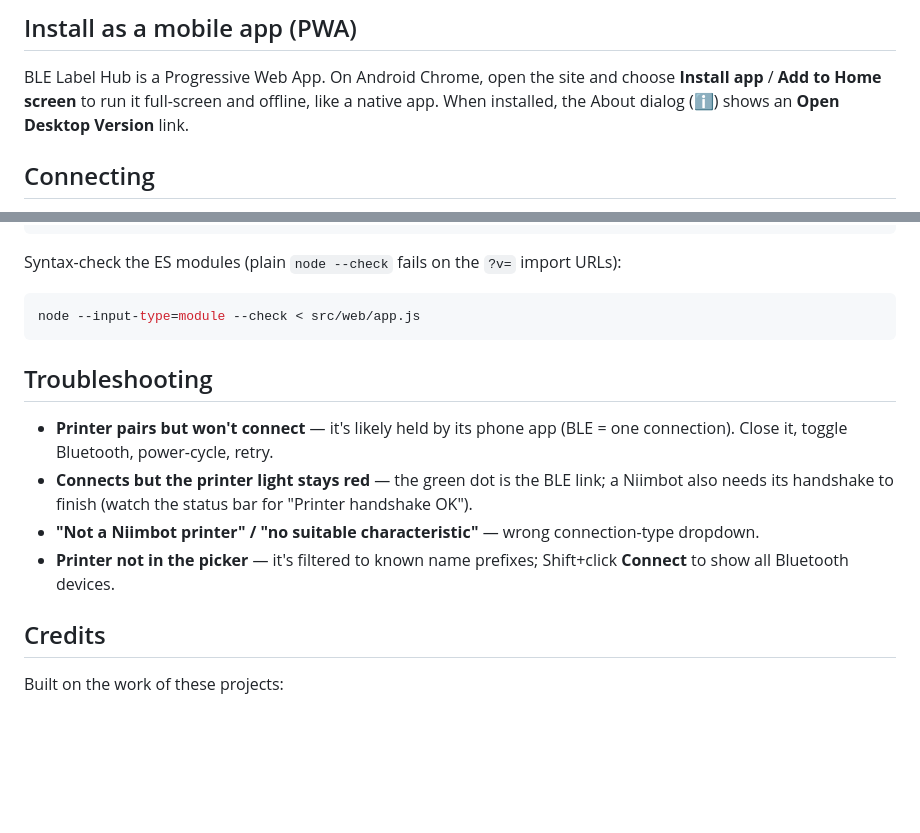
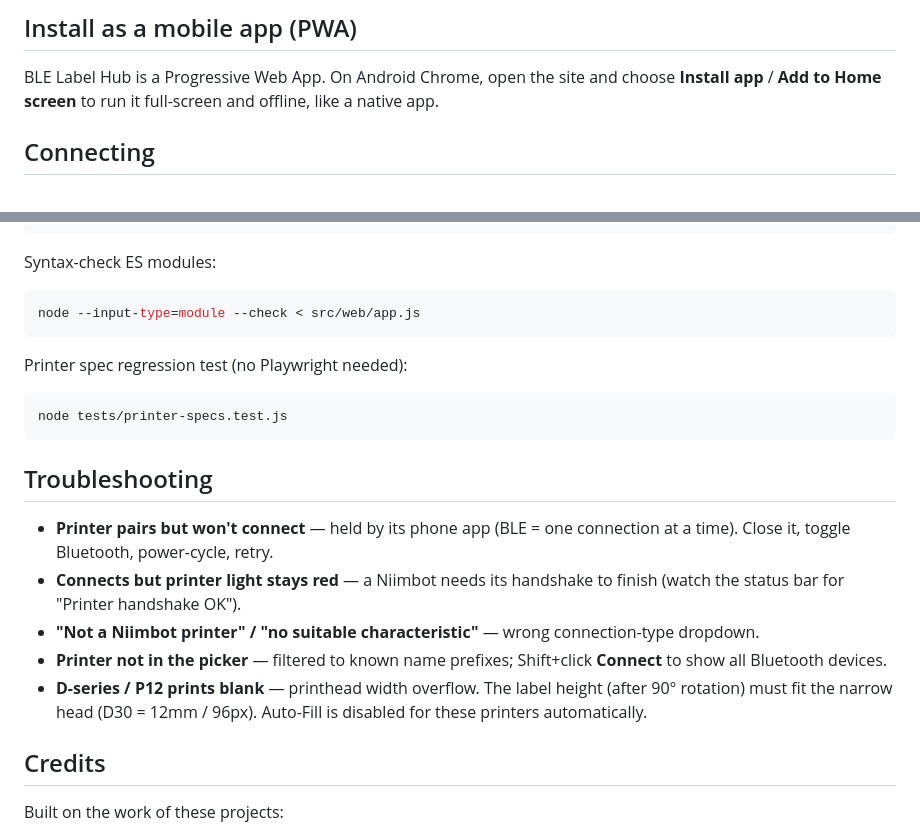
Before and after one commit to kstevens-sw/BLE-Label-Hub, a Markdown page: README.md, 2 parts joined by grey strips. Rendered like a GitHub page; blank space fills up the shorter version.

````diff
--- a/README.md
+++ b/README.md
@@ -31,7 +26,6 @@ HTTPS; `localhost` works for development.
 
 BLE Label Hub is a Progressive Web App. On Android Chrome, open the site and choose
 **Install app** / **Add to Home screen** to run it full-screen and offline, like a native app.
-When installed, the About dialog (ℹ️) shows an **Open Desktop Version** link.
 
 ## Connecting
 
@@ -111,21 +118,30 @@ npm test           # Playwright tests
 npm run vendor     # copy NiimBlueLib into src/web/vendor
 ```
 
-Syntax-check the ES modules (plain `node --check` fails on the `?v=` import URLs):
+Syntax-check ES modules:
 
 ```bash
 node --input-type=module --check < src/web/app.js
 ```
 
+Printer spec regression test (no Playwright needed):
+
+```bash
+node tests/printer-specs.test.js
+```
+
 ## Troubleshooting
 
-- **Printer pairs but won't connect** — it's likely held by its phone app (BLE = one connection).
+- **Printer pairs but won't connect** — held by its phone app (BLE = one connection at a time).
   Close it, toggle Bluetooth, power-cycle, retry.
-- **Connects but the printer light stays red** — the green dot is the BLE link; a Niimbot also
-  needs its handshake to finish (watch the status bar for "Printer handshake OK").
+- **Connects but printer light stays red** — a Niimbot needs its handshake to finish (watch the
+  status bar for "Printer handshake OK").
 - **"Not a Niimbot printer" / "no suitable characteristic"** — wrong connection-type dropdown.
-- **Printer not in the picker** — it's filtered to known name prefixes; Shift+click **Connect**
-  to show all Bluetooth devices.
+- **Printer not in the picker** — filtered to known name prefixes; Shift+click **Connect** to
+  show all Bluetooth devices.
+- **D-series / P12 prints blank** — printhead width overflow. The label height (after 90°
+  rotation) must fit the narrow head (D30 = 12mm / 96px). Auto-Fill is disabled for these
+  printers automatically.
 
 ## Credits
 
````
Also changed, not shown: other parts of README.md (+23 -15 lines).
